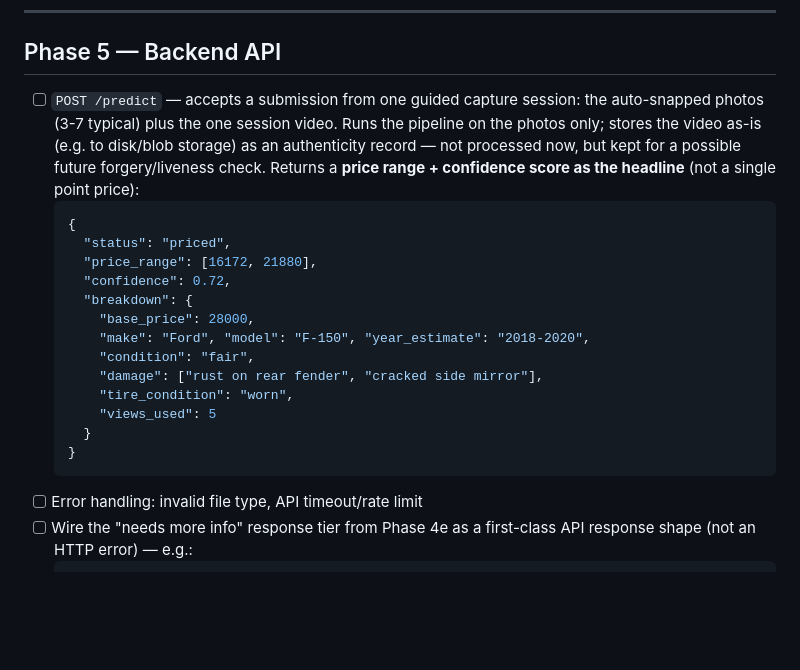
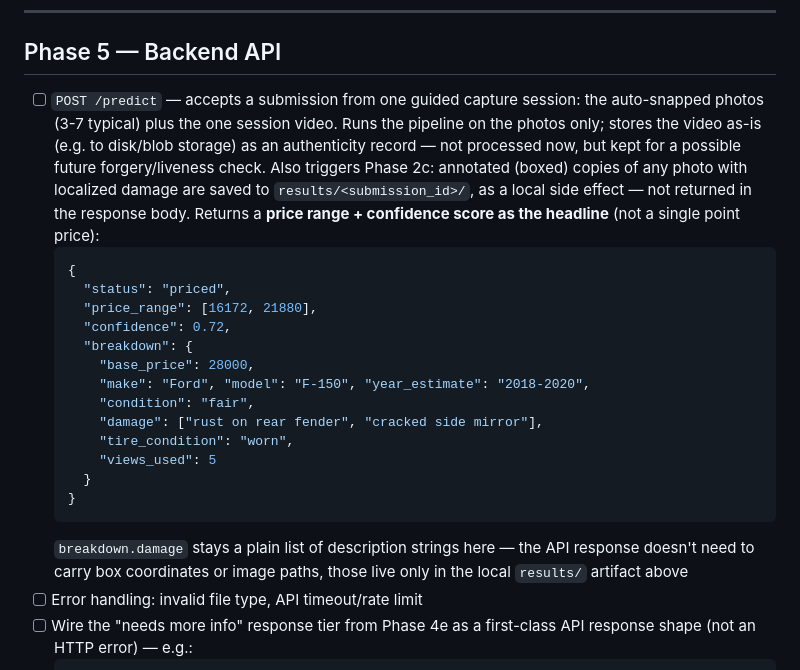
Before and after one commit to AccessRetrieved/fleetworth, a Markdown page: PLAN.md, the part around one of its changes. GitHub-like rendering; blank space fills up the shorter version.

````diff
--- a/PLAN.md
+++ b/PLAN.md
@@ -172,7 +182,7 @@ tire_map = {"new": 1.0, "worn": 0.6, "bald": 0.2}
 
 ## Phase 5 — Backend API
 
-- [ ] `POST /predict` — accepts a submission from one guided capture session: the auto-snapped photos (3-7 typical) plus the one session video. Runs the pipeline on the photos only; stores the video as-is (e.g. to disk/blob storage) as an authenticity record — not processed now, but kept for a possible future forgery/liveness check. Returns a **price range + confidence score as the headline** (not a single point price):
+- [ ] `POST /predict` — accepts a submission from one guided capture session: the auto-snapped photos (3-7 typical) plus the one session video. Runs the pipeline on the photos only; stores the video as-is (e.g. to disk/blob storage) as an authenticity record — not processed now, but kept for a possible future forgery/liveness check. Also triggers Phase 2c: annotated (boxed) copies of any photo with localized damage are saved to `results/<submission_id>/`, as a local side effect — not returned in the response body. Returns a **price range + confidence score as the headline** (not a single point price):
   ```json
   {
     "status": "priced",
@@ -188,6 +198,7 @@ tire_map = {"new": 1.0, "worn": 0.6, "bald": 0.2}
     }
   }
   ```
+  `breakdown.damage` stays a plain list of description strings here — the API response doesn't need to carry box coordinates or image paths, those live only in the local `results/` artifact above
 - [ ] Error handling: invalid file type, API timeout/rate limit
 - [ ] Wire the "needs more info" response tier from Phase 4e as a first-class API response shape (not an HTTP error) — e.g.:
   ```json
````
Also changed, not shown: other parts of PLAN.md (+15 -3 lines).
